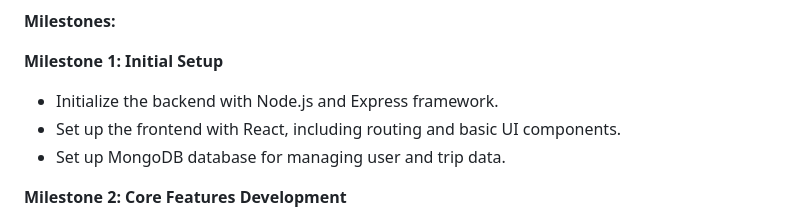
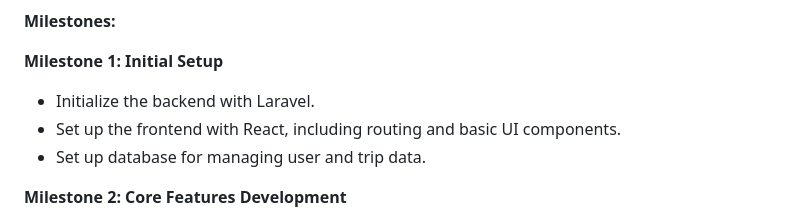
Before and after one commit to Bijoy2406/QuickLift, a Markdown page: README.md, the part around the change. Drawn GitHub-style.

```diff
--- a/README.md
+++ b/README.md
@@ -87,9 +87,9 @@ QuickLift is a web-based ride-sharing platform that connects passengers with dri
 
 **Milestone 1: Initial Setup**
 
-- Initialize the backend with Node.js and Express framework.
+- Initialize the backend with Laravel.
 - Set up the frontend with React, including routing and basic UI components.
-- Set up MongoDB database for managing user and trip data.
+- Set up  database for managing user and trip data.
 
 **Milestone 2: Core Features Development**
 
```
